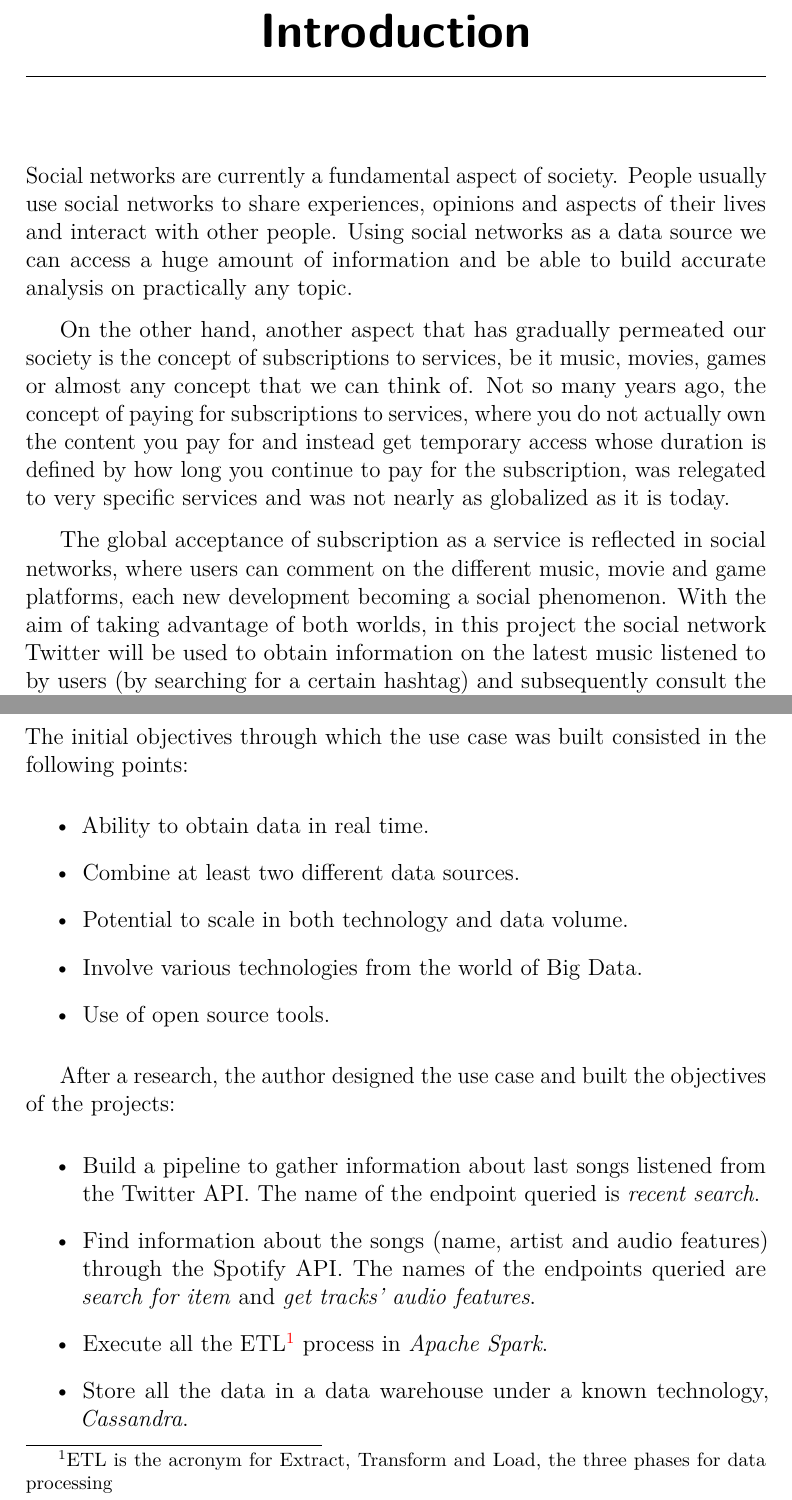
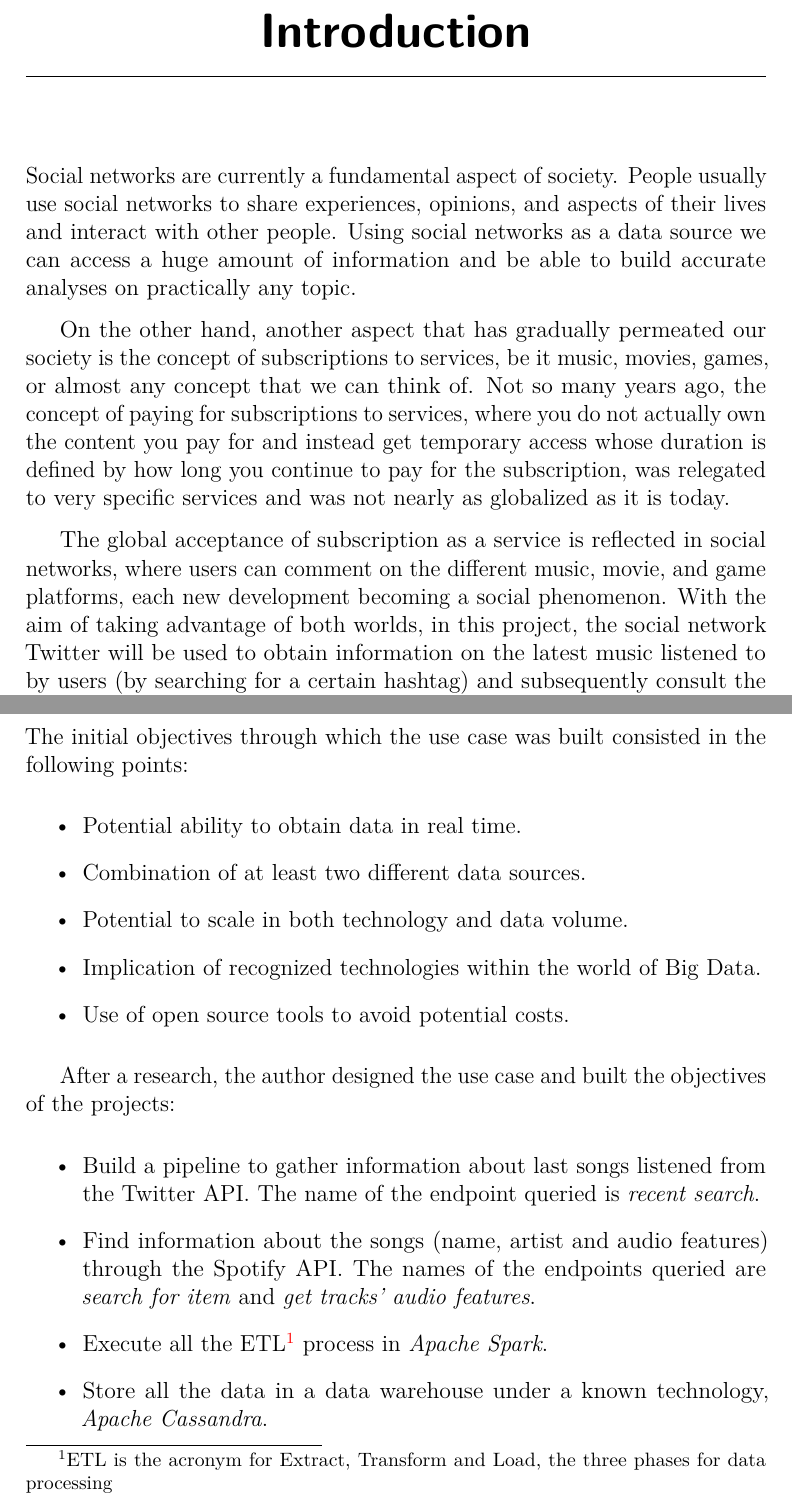
Before and after one commit to AdrianRiesco/Masters-Thesis-on-Big-Data, a LaTeX thesis (doc/memoria.tex, which reads doc/tex/1_Introduction.tex, doc/tex/2_Project_objetives.tex): two parts of pages 17 and 19 of 65, joined at a grey line, cut so that both start at the same text. Compiled offline with pdfLaTeX.

Commit message:
Minor changes and corrections

```diff
--- a/doc/tex/1_Introduction.tex
+++ b/doc/tex/1_Introduction.tex
@@ -2,10 +2,10 @@
 
 % Description of the work, the structure of the memory and the rest of the material delivered.
 
-\nonzeroparskip Social networks are currently a fundamental aspect of society. People usually use social networks to share experiences, opinions and aspects of their lives and interact with other people. Using social networks as a data source we can access a huge amount of information and be able to build accurate analysis on practically any topic.
+\nonzeroparskip Social networks are currently a fundamental aspect of society. People usually use social networks to share experiences, opinions, and aspects of their lives and interact with other people. Using social networks as a data source we can access a huge amount of information and be able to build accurate analyses on practically any topic.
 
-\nonzeroparskip On the other hand, another aspect that has gradually permeated our society is the concept of subscriptions to services, be it music, movies, games or almost any concept that we can think of. Not so many years ago, the concept of paying for subscriptions to services, where you do not actually own the content you pay for and instead get temporary access whose duration is defined by how long you continue to pay for the subscription, was relegated to very specific services and was not nearly as globalized as it is today.
+\nonzeroparskip On the other hand, another aspect that has gradually permeated our society is the concept of subscriptions to services, be it music, movies, games, or almost any concept that we can think of. Not so many years ago, the concept of paying for subscriptions to services, where you do not actually own the content you pay for and instead get temporary access whose duration is defined by how long you continue to pay for the subscription, was relegated to very specific services and was not nearly as globalized as it is today.
 
-\nonzeroparskip The global acceptance of subscription as a service is reflected in social networks, where users can comment on the different music, movie and game platforms, each new development becoming a social phenomenon. With the aim of taking advantage of both worlds, in this project the social network Twitter will be used to obtain information on the latest music listened to by users (by searching for a certain hashtag) and subsequently consult the data of the song and the artist involved that Spotify, a platform based on music as a service, has. The development of the project has followed an agile methodology with two-week sprints.
+\nonzeroparskip The global acceptance of subscription as a service is reflected in social networks, where users can comment on the different music, movie, and game platforms, each new development becoming a social phenomenon. With the aim of taking advantage of both worlds, in this project, the social network Twitter will be used to obtain information on the latest music listened to by users (by searching for a certain hashtag) and subsequently consult the data of the song and the artist involved that Spotify, a platform based on music as a service, has. The development of the project has followed an agile methodology with two-week sprints.
 
 %\nonzeroparskip Other technologies used.
--- a/doc/tex/2_Project_objetives.tex
+++ b/doc/tex/2_Project_objetives.tex
@@ -1,14 +1,12 @@
 \capitulo{2}{Project objectives}
-
-%\nonzeroparskip This section explains precisely and concisely what are the objectives pursued with the completion of the project. It is possible to distinguish between the objectives set by the requirements of the software to be built and the technical objectives that it poses when putting the project into practice.
 
 \nonzeroparskip The initial objectives through which the use case was built consisted in the following points:
 \begin{itemize}
-	\item Ability to obtain data in real time.
-	\item Combine at least two different data sources.
+	\item Potential ability to obtain data in real time.
+	\item Combination of at least two different data sources.
 	\item Potential to scale in both technology and data volume.
-	\item Involve various technologies from the world of Big Data.
-	\item Use of open source tools.
+	\item Implication of recognized technologies within the world of Big Data.
+	\item Use of open source tools to avoid potential costs.
 \end{itemize}
 
 \nonzeroparskip After a research, the author designed the use case and built the objectives of the projects:
@@ -16,6 +14,6 @@
 	\item Build a pipeline to gather information about last songs listened from the Twitter API. The name of the endpoint queried is \textit{recent search}.
 	\item Find information about the songs (name, artist and audio features) through the Spotify API. The names of the endpoints queried are \textit{search for item} and \textit{get tracks' audio features}.
 	\item Execute all the ETL\footnote{ETL is the acronym for Extract, Transform and Load, the three phases for data processing} process in \textit{Apache Spark}.
-	\item Store all the data in a data warehouse under a known technology, \textit{Cassandra}.
+	\item Store all the data in a data warehouse under a known technology, \textit{Apache Cassandra}.
 	\item Visualize the information in a custom front-end and back-end created with \textit{Bootstrap} and \textit{Flask}.
 	\item Orchestrate all the data flow with \textit{Apache Airflow}.
```
Also changed, not shown: doc/tex/2_Project_objetives.tex (2 more changed lines).
